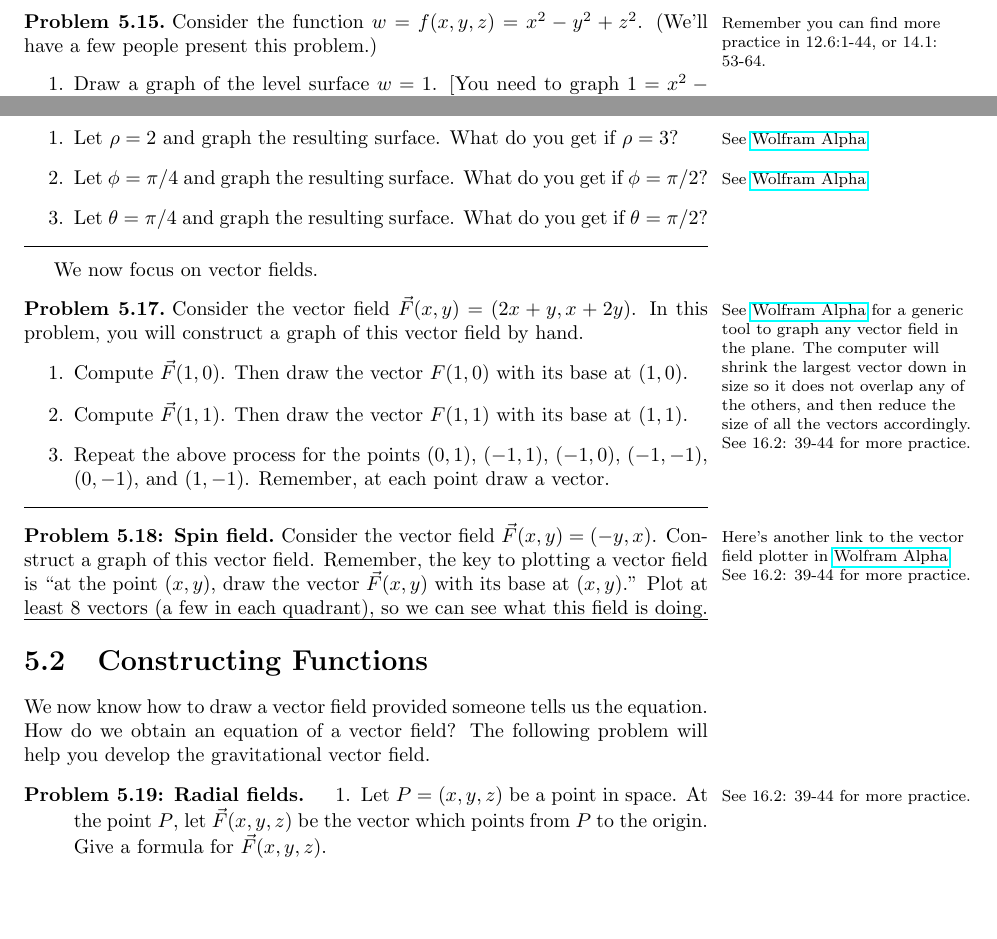
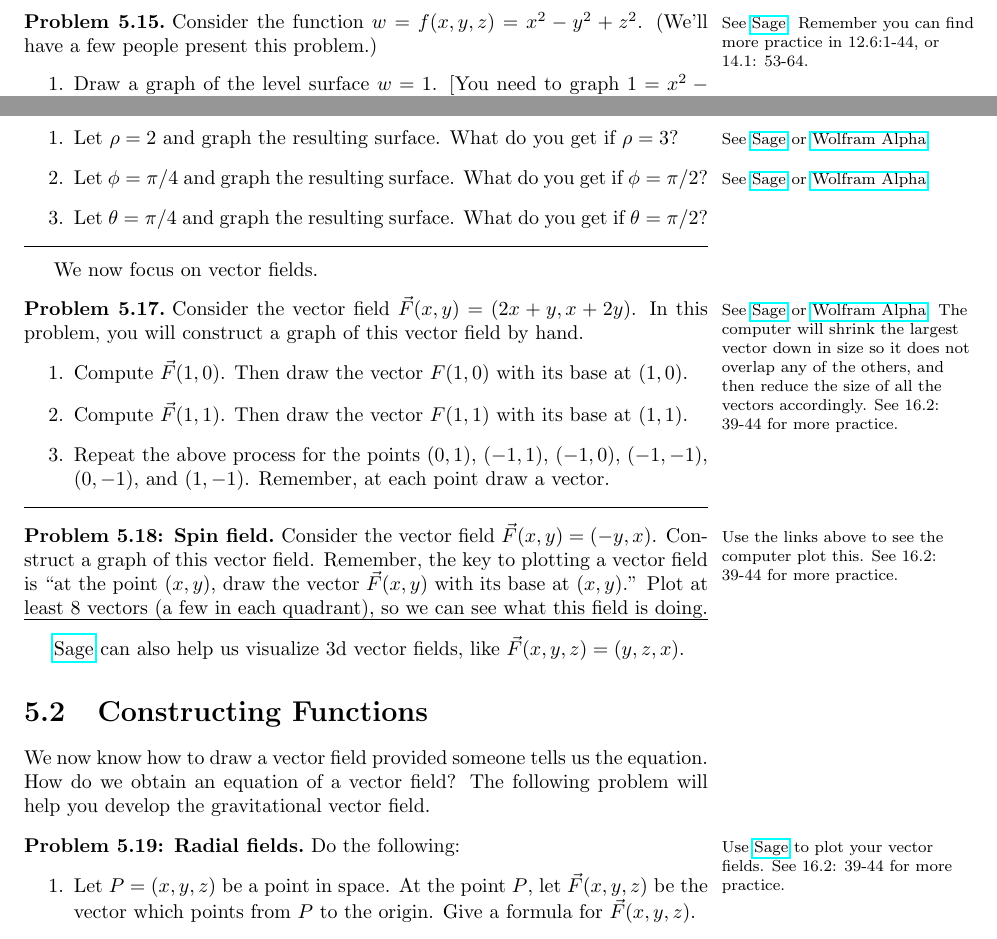
Before and after one commit to jasongrout/multivariable-calculus-IBL, a LaTeX thesis (215-problems.tex, which reads 05-Functions.tex): two parts of pages 38 and 39 of 59, joined at a grey line, cut so that both start at the same text, the shorter picture padded with empty space. Compiled offline with pdfLaTeX.

Commit message:
Add Sage links and clean up Wolfram Alpha links.

```diff
--- a/05-Functions.tex
+++ b/05-Functions.tex
@@ -27,3 +31,5 @@ A pebble falls from a 64 ft tall building.  Its height (in ft) above the ground
 \subsection{Parametric Curves and Surfaces}
 
 \begin{problem}\label{parametric curve in plane example}%
+\marginpar{See \href{http://aleph.sagemath.org/?z=eJwrsS1LLNJQL1HX5CpILErMTS0pykyOL8jJL9GINtJKzi_WKNHUUTDWKs7MA7JidRQ0SnQMdIy0CjI1NQFWdRJT}{Sage} or \href{http://wolfr.am/wAkR8l}{Wolfram Alpha}.%http://www.wolframalpha.com/input/?i=parametric+plot+%282+cos+t,+3+sin+t%29
+ There's a lot more practice of this idea in 11.1. Chapter 3 of the problem set was devoted to this idea. You'll also find more practice in 13.1: 1-8.}%
@@ -57,7 +63,7 @@ In the next problem, we keep the input as just a single number $t$, but the outp
 
 \begin{problem}%
 \label{space curve example}%
-\marginpar{See \href{http://www.wolframalpha.com/input/?i=parametric+plot+3D++\%282+cos+t\%2C+2+sin+t\%2C+t\%29+for+t+from+0+to+4+pi}{Wolfram Alpha}.
+\marginpar{See \href{http://aleph.sagemath.org/?z=eJxL0yjRtNUw0krOLwaydBSMtIoz88CsEk2ugsSixNzUkqLM5PiCnPwSjTQdBY0SHQMdBROtgkxNTQAYOxGO}{Sage} or \href{http://www.wolframalpha.com/input/?i=parametric+plot+3D++\%282+cos+t\%2C+2+sin+t\%2C+t\%29+for+t+from+0+to+4+pi}{Wolfram Alpha}.
 The text has more practice in 13.1: 9-14.}%
  A jet begins spiraling upwards to gain height. The position of the jet after $t$ seconds is modeled by the equation
 $\vec r(t)=(2\cos t, 2\sin t, t).$ We could alternatively write this as $x=2\cos t, y=2\sin t, z=t$.
@@ -98,7 +104,8 @@ We now increase the number of inputs from 1 to 2.  This will allow us to graph m
 The function above is called a parametric surface.  Parametric surfaces are formed by joining together many parametric space curves. Most of 3D computer animation is done using parametric surfaces. Woody's entire body in {\it Toy Story} is a collection of parametric surfaces. Car companies create computer models of vehicles using parametric surfaces, and then use those parametric surfaces to study collisions. Often the mathematics behind these models is hidden in the software program, but parametric surfaces are at the heart of just about every 3D computer model.
 
 \begin{problem}\label{second parametric surface example}%
-\marginpar{See \href{http://www.wolframalpha.com/input/?i=parametric+plot+3d+\%28u+cos+v\%2C+u+sin+v\%2C+u^2\%29}{Wolfram Alpha}.}%
+\marginpar{See \href{http://aleph.sagemath.org/?z=eJxL0yjVUSjTtNUo1UrOL9Yo09RRKNUqzsyDsOKMNLkKEosSc1NLijKT4wty8ks00nQUQHoMdBRMgEo0ynQMdIy0CjI1NQFPyxVa}{Sage} or \href{http://wolfr.am/A90cfW}{Wolfram Alpha}.% http://www.wolframalpha.com/input/?i=parametric+plot+3d+%28u+cos+v,+u+sin+v,+u^2%29
+}%
  Consider the parametric surface $\vec r(u,v)=(u\cos v, u\sin v, u^2)$ for $0\leq u\leq 3$ and $0\leq v\leq 2 \pi$.
  Construct a graph of this function. To do so, let $u$ equal a constant (such as 1, 2, 3) and then graph the resulting space curve.  Then let $v$ equal a constant (such as 0, $\pi/2$, etc.) and graph the resulting space curve until you can visualize the surface. [Hint: Think satellite dish.]
 \hrule\end{problem}
@@ -109,7 +116,8 @@ The function above is called a parametric surface.  Parametric surfaces are form
 In this section we'll focus on functions of the form $f:\mathbb{R}^2\to\mathbb{R}^1$ and $f:\mathbb{R}^3\to\mathbb{R}^1$; we'll keep the output as a real number. In the next problem, you should notice that the input is a vector $(x,y)$ and the output is a number $z$. There are two ways to graph functions of this type.  The next two problems show you how.
 
 \begin{problem}\label{surface graph for a function of two variables}%
-\marginpar{See \href{http://www.wolframalpha.com/input/?i=plot+3d+9-x^2-y^2}{Wolfram Alpha}.
+\marginpar{See \href{http://aleph.sagemath.org/?z=eJxL06jQqdS0tdStiDPSrYwz4irIyS8xTtFI01EAyuga6xhrAlmVEJYmADAVC84}{Sage} or
+\href{http://wolfr.am/wny0IF}{Wolfram Alpha}.%http://www.wolframalpha.com/input/?i=plot+3d+9-x^2-y^2
 }%
  A computer chip has been disconnected from electricity and sitting in cold storage for quite some time.  The chip is connected to power, and a few moments later the temperature (in Celcius) at various points $(x,y)$ on the chip is measured. From these measurements, statistics is used to create a temperature function $z=f(x,y)$ to model the temperature at any point on the chip. Suppose that this chip's temperature function is given by the equation $z=f(x,y)=9-x^2-y^2$. We'll be creating a 3D model of this function in this problem, so you'll want to place all your graphs on the same $x,y,z$ axes.
 \begin{enumerate}
@@ -123,7 +131,9 @@ In this section we'll focus on functions of the form $f:\mathbb{R}^2\to\mathbb{R
 \hrule\end{problem}
 
 \begin{problem}\label{cake level curves plot}%
-\marginpar{See \href{http://www.wolframalpha.com/input/?i=plot+3d+9-x^2-y^2}{Wolfram Alpha}.}%
+\marginpar{See \href{http://aleph.sagemath.org/?z=eJxL06jQqdS0tdStiDPSrYwz4irIyS8xTtFI01EAyuga6xhrAlmVEJYmADAVC84}{Sage} or
+\href{http://wolfr.am/wny0IF}{Wolfram Alpha}.%http://www.wolframalpha.com/input/?i=plot+3d+9-x^2-y^2
+}%
  We'll be using the same function $z=f(x,y)=9-x^2-y^2$ as the previous problem.  However, this time we'll construct a graph of the function by only studying places where the temperature is constant.  We'll create a graph in 2D of the surface (similar to a topographical map).
  \begin{enumerate}
   \item%
@@ -140,7 +150,10 @@ Which points in the plane have zero temperature? Just let $z=0$ in $z=9-x^2-y^2$
 \end{definition}
 
 \begin{problem}%
-\marginpar{See \href{http://www.wolframalpha.com/input/?i=plot+3d+x-y^2}{Wolfram Alpha}. More practice is in 14.1: 37-48.}%
+
+\marginpar{See \href{http://aleph.sagemath.org/?z=eJxL06jQqdS0rdCtjDPiKsjJLzFO0UjTUQCK6hrrGGsCWZUQliYAA3IK2A}{Sage} or
+\href{http://wolfr.am/wBOk1b}{Wolfram Alpha}.%http://www.wolframalpha.com/input/?i=plot+3d+x-y^2
+More practice is in 14.1: 37-48.}%
  Consider the function $f(x,y)=x-y^2$.
 \begin{enumerate}
  \item Construct a 3D surface plot of $f$. [So just graph in 3D the curves given by $x=0$ and $y=0$ and then try setting $x$ or $y$ equal to some other constants (like $x=1$, $x=2$, etc. or $y=1$, $y=2$).]
@@ -185,7 +193,7 @@ You can access more problems on drawing level surfaces in 12.6:1-44 or 14.1:53-6
 
 Most of our examples of function of the form $w=f(x,y,z)$ can be drawn by using our knowledge about conic sections. We know how to graph ellipses and hyperbolas if there are only two variables. So the key idea is to set one of the variables equal to a constant and then graph the resulting curve.  Repeat this with a few variables and a few constants, and you'll know what the surface is. Sometimes when you set a specific variable equal to a constant, you'll get an ellipse. If this occurs, try setting that variable equal to other constants, as ellipses are generally the easiest curves to draw.
 
-\begin{problem}\marginpar{Remember you can find more practice in 12.6:1-44, or 14.1: 53-64.}%
+\begin{problem}\marginpar{See \href{http://aleph.sagemath.org/?z=eJwrSyzSUK_QqdSpUtfkStMAszRtK-KMdCvjjLSr4oy4MnMLcjKTM0viC3LyS4xTNOCKbA11FIBsBV1jHQVjTSC7EswGM6ugTE0FAIXAGhM}{Sage}.  Remember you can find more practice in 12.6:1-44, or 14.1: 53-64.}%
  Consider the function $w=f(x,y,z)=x^2-y^2+z^2$. (We'll have a few people present this problem.)
  \begin{enumerate}
   \item Draw a graph of the level surface $w=1$. [You need to graph $1=x^2-y^2+z^2$. Let $x=0$ and draw the resulting curve. Then let $y=0$ and draw the resulting curve. Let either $x$ or $y$ equal some more constants (whichever gave you an ellipse), and then draw the resulting ellipses.]
@@ -225,10 +233,13 @@ x&=\rho\sin\phi\cos\theta\\y&=\rho\sin\phi\sin\theta\\z&=\rho\cos\phi.
   Graphing this transformation requires $3+3=6$ dimensions. In this problem we'll construct parts of this graph by graphing various surfaces. We did something similar for the polar coordinate transformation in problem \ref{polar coordinate transformation graph}.
 \begin{enumerate}
  \item%
-\marginpar{See \href{http://www.wolframalpha.com/input/?i=parametric+plot+3d+\%282+sin+phi+cos+theta\%2C+2+sin+phi+sin+theta\%2C+2+cos+phi\%29}{Wolfram Alpha}.}%
+   \marginpar{See \href{http://aleph.sagemath.org/?z=eJxVjsEKhDAMRO9-xeCpKTmId__C-1JEaEBtaPP_bLMirLe8ecOQNdRcGJqFYXm3RFjgWWxyhR5T3EoLt2K8hB__wosuaNAql2FcfWiZCdJGxkODpprO3apsHz2KhUcw7jnGxJijiie_zzp3oi_jZjWn}{Sage} or
+\href{http://www.wolframalpha.com/input/?i=parametric+plot+3d+\%282+sin+phi+cos+theta\%2C+2+sin+phi+sin+theta\%2C+2+cos+phi\%29}{Wolfram Alpha}.}%
 Let $\rho=2$ and graph the resulting surface.  What do you get if $\rho = 3$?
  \item %
-\marginpar{See \href{http://www.wolframalpha.com/input/?i=parametric+plot+3d+\%28rho+sin+\%28pi\%2F4\%29+cos+theta\%2C+rho+sin+\%28pi\%2F4\%29+sin+theta\%2C+rho+cos+\%28pi\%2F4\%29\%29+}{Wolfram Alpha}.}%
+\marginpar{See
+\href{http://aleph.sagemath.org/?z=eJxVjrEKwzAMRPd8xZHJMioNTdf8RfZiQsCCNha2_p9WyeJuuveOQ2uouTA0C8PybomwwFlscoQfpriVFi7F-BN-9MKLLmjQKodhXD0uKvcnQdrI6MCgqabPblW2l76Lhc4xrl3GxHhEFSfnn7eZMRN9AfBbOD8}{Sage} or
+\href{http://www.wolframalpha.com/input/?i=parametric+plot+3d+\%28rho+sin+\%28pi\%2F4\%29+cos+theta\%2C+rho+sin+\%28pi\%2F4\%29+sin+theta\%2C+rho+cos+\%28pi\%2F4\%29\%29+}{Wolfram Alpha}.}%
 Let $\phi=\pi/4$ and graph the resulting surface.  What do you get if $\phi=\pi/2$?
  \item Let $\theta=\pi/4$ and graph the resulting surface.  What do you get if $\theta=\pi/2$?
 \end{enumerate}
@@ -238,7 +249,10 @@ Let $\phi=\pi/4$ and graph the resulting surface.  What do you get if $\phi=\pi/
 We now focus on vector fields.
 
 \begin{problem}%
-\marginpar{See \href{http://www.wolframalpha.com/input/?i=plot+a+vector+field&f1={2x\%2By\%2Cx\%2B2y}&x=10&y=8&f=VectorPlot.vectorfunction_{2x\%2By\%2Cx\%2B2y}&f2=x&f=VectorPlot.vectorplotvariable1_x&f3=-10&f=VectorPlot.vectorplotlowerrange1_-10&f4=10&f=VectorPlot.vectorplotupperrange1_10&f5=y&f=VectorPlot.vectorplotvariable2_y&f6=-10&f=VectorPlot.vectorplotlowerrange2_-10&f7=10&f=VectorPlot.vectorplotupperrange2_10}{Wolfram Alpha} for a generic tool to graph any vector field in the plane. The computer will shrink the largest vector down in size so it does not overlap any of the others, and then reduce the size of all the vectors accordingly. See 16.2: 39-44 for more practice.}%
+\marginpar{See
+\href{http://aleph.sagemath.org/?z=eJxz06jQqdRUsFXQMNKq0K7UqdA20qrU5CrIyS-JL0tNLskvik_LTM1J0XDTUQAq1TU00DE00ASyK2FsTQCKaxIN}{Sage} or
+\href{http://wolfr.am/y4gIgX}{Wolfram Alpha}. % http://www.wolframalpha.com/input/?i=plot+a+vector+field&f1={2x%2By%2Cx%2B2y}&x=6&y=7&f=VectorPlot.vectorfunction_{2x%2By%2Cx%2B2y}&f2=x&f=VectorPlot.vectorplotvariable1_x&f3=-10&f=VectorPlot.vectorplotlowerrange1_-10&f4=10&f=VectorPlot.vectorplotupperrange1_10&f5=y&f=VectorPlot.vectorplotvariable2_y&f6=-10&f=VectorPlot.vectorplotlowerrange2_-10&f7=10&f=VectorPlot.vectorplotupperrange2_10
+The computer will shrink the largest vector down in size so it does not overlap any of the others, and then reduce the size of all the vectors accordingly. See 16.2: 39-44 for more practice.}%
  Consider the vector field $\vec F(x,y)=(2x+y,x+2y)$.  In this problem, you will construct a graph of this vector field by hand.
 \begin{enumerate}
  \item Compute $\vec F(1,0)$. Then draw the vector $F(1,0)$ with its base at $(1,0)$.
@@ -247,18 +261,20 @@ We now focus on vector fields.
 \end{enumerate}
 \hrule\end{problem}
 
-\begin{problem}[Spin field]\marginpar{Here's another link to the vector field plotter in \href{http://www.wolframalpha.com/input/?i=plot+a+vector+field}{Wolfram Alpha}. See 16.2: 39-44 for more practice.}%
+\begin{problem}[Spin field]\marginpar{Use the links above to see the computer plot this.  See 16.2: 39-44 for more practice.}%
  Consider the vector field $\vec F(x,y)=(-y,x)$. Construct a graph of this vector field. Remember, the key to plotting a vector field is ``at the point $(x,y)$, draw the vector $\vec F(x,y)$ with its base at $(x,y)$.''  Plot at least 8 vectors (a few in each quadrant), so we can see what this field is doing.
 \hrule\end{problem}
+
+\href{http://aleph.sagemath.org/?z=eJxz06jQqdSp0lSwVdAA0joVmlwFOfkl8WWpySX5RfFpmak5KcYpGm46CkCFusY6xpo6IIUQlkYVhKEJAOGFExs}{Sage} can also help us visualize 3d vector fields, like $\vec F(x,y,z)=(y,z,x)$.
 
 \section{Constructing Functions}
 We now know how to draw a vector field provided someone tells us the equation. How do we obtain an equation of a vector field? The following problem will help you develop the gravitational vector field.
 
 \begin{problem}[Radial fields]
+\marginpar{Use \href{http://aleph.sagemath.org/?z=eJxz06jQqdSp0lSwVdAA0joVmlwFOfkl8WWpySX5RfFpmak5KcYpGm46CkCFusY6xpo6IIUQlkYVhKEJAOGFExs}{Sage} to plot your vector fields.  See 16.2: 39-44 for more practice.}%
+Do the following:
 \begin{enumerate}
- \item%
-\marginpar{See 16.2: 39-44 for more practice.}%
-Let $P=(x,y,z)$ be a point in space.  At the point $P$, let $\vec F(x,y,z)$ be the vector which points from $P$ to the origin.  Give a formula for $\vec F(x,y,z)$.
+ \item Let $P=(x,y,z)$ be a point in space.  At the point $P$, let $\vec F(x,y,z)$ be the vector which points from $P$ to the origin.  Give a formula for $\vec F(x,y,z)$.
  \item Give an equation of the vector field where at each point $P$ in the plane, the vector $\vec F_2(P)$ is a unit vector that points towards the origin.
  \item Give an equation of the vector field where at each point $P$ in the plane, the vector $\vec F_3(P)$ is a vector of length 7 that points towards the origin.
  \item Give an equation of the vector field where at each point $P$ in the plane, the vector $\vec G(P)$ points towards the origin, and has a magnitude equal to $1/d^2$ where $d$ is the distance to the origin.
```
Also changed, not shown: 05-Functions.tex (53 more changed lines).
